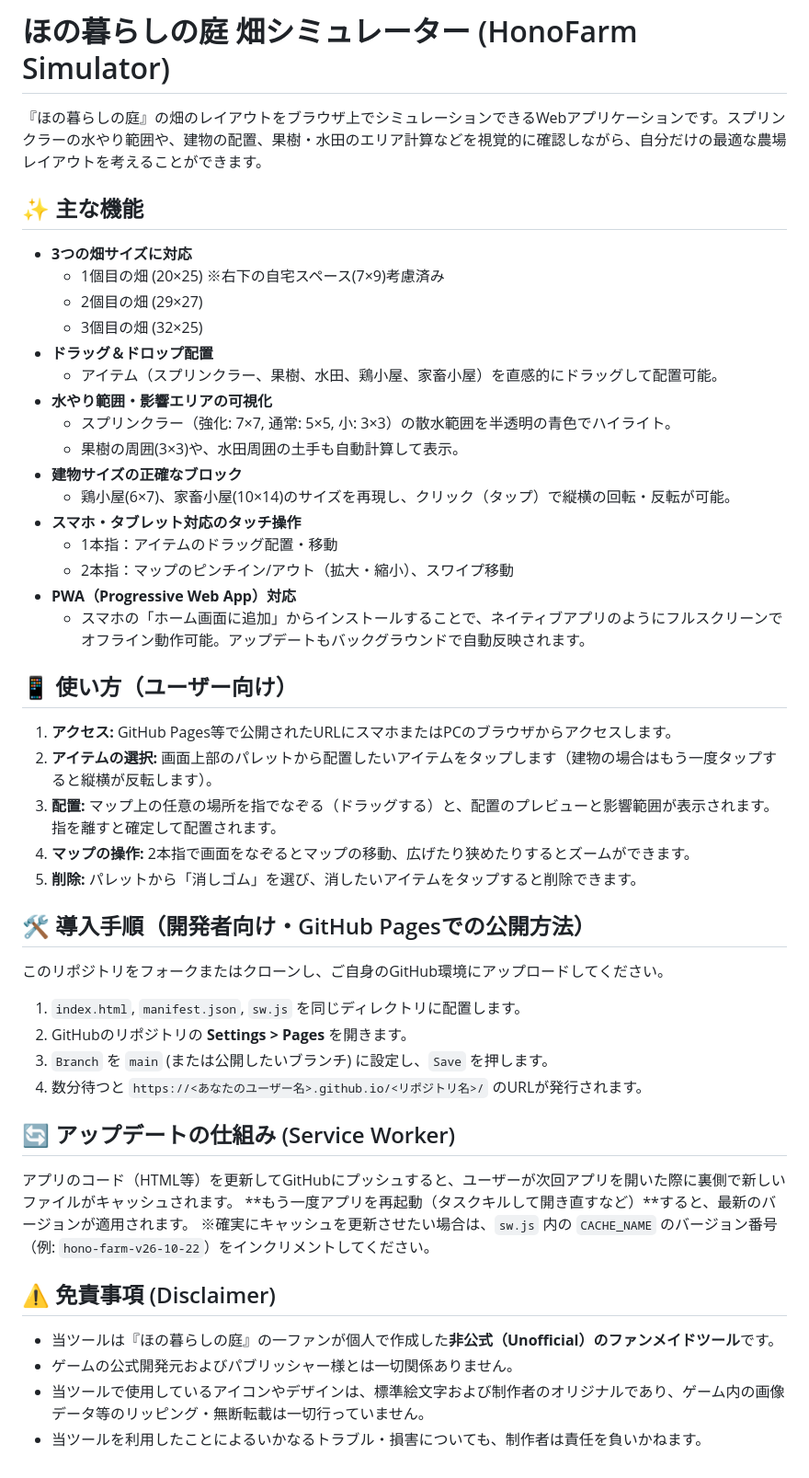
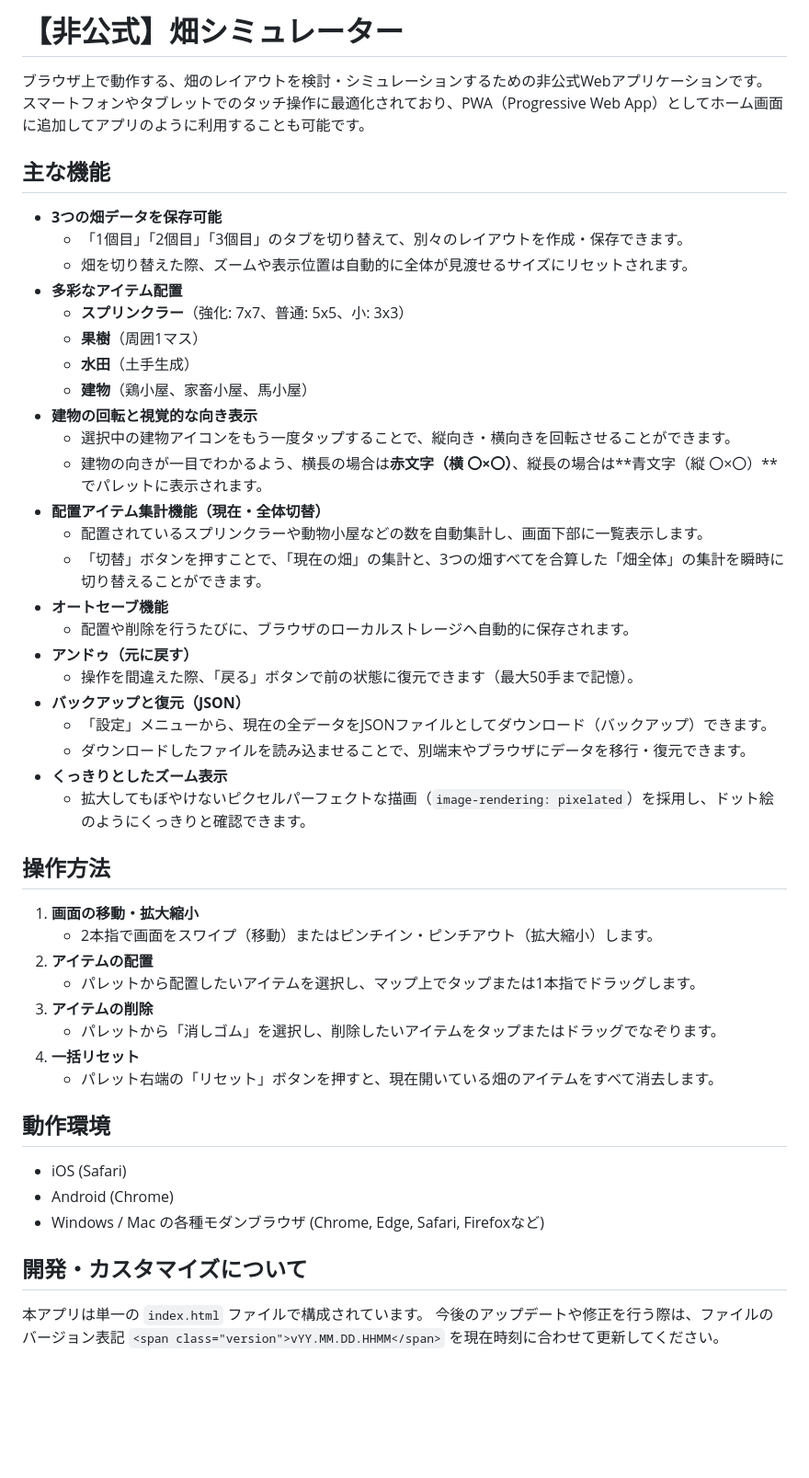
Before and after one commit to holly-soldier/hatakeSIM, a Markdown page: README.md, the part around the change. Shown at 92% size. GitHub-like rendering; blank space fills up the shorter version.

Commit message:
README.md を更新

```diff
--- a/README.md
+++ b/README.md
@@ -1,51 +1,52 @@
-# ほの暮らしの庭 畑シミュレーター (HonoFarm Simulator)
+# 【非公式】畑シミュレーター
 
-『ほの暮らしの庭』の畑のレイアウトをブラウザ上でシミュレーションできるWebアプリケーションです。スプリンクラーの水やり範囲や、建物の配置、果樹・水田のエリア計算などを視覚的に確認しながら、自分だけの最適な農場レイアウトを考えることができます。
+ブラウザ上で動作する、畑のレイアウトを検討・シミュレーションするための非公式Webアプリケーションです。
+スマートフォンやタブレットでのタッチ操作に最適化されており、PWA（Progressive Web App）としてホーム画面に追加してアプリのように利用することも可能です。
 
-## ✨ 主な機能
+## 主な機能
 
-* **3つの畑サイズに対応**
-  * 1個目の畑 (20×25) ※右下の自宅スペース(7×9)考慮済み
-  * 2個目の畑 (29×27)
-  * 3個目の畑 (32×25)
-* **ドラッグ＆ドロップ配置**
-  * アイテム（スプリンクラー、果樹、水田、鶏小屋、家畜小屋）を直感的にドラッグして配置可能。
-* **水やり範囲・影響エリアの可視化**
-  * スプリンクラー（強化: 7×7, 通常: 5×5, 小: 3×3）の散水範囲を半透明の青色でハイライト。
-  * 果樹の周囲(3×3)や、水田周囲の土手も自動計算して表示。
-* **建物サイズの正確なブロック**
-  * 鶏小屋(6×7)、家畜小屋(10×14)のサイズを再現し、クリック（タップ）で縦横の回転・反転が可能。
-* **スマホ・タブレット対応のタッチ操作**
-  * 1本指：アイテムのドラッグ配置・移動
-  * 2本指：マップのピンチイン/アウト（拡大・縮小）、スワイプ移動
-* **PWA（Progressive Web App）対応**
-  * スマホの「ホーム画面に追加」からインストールすることで、ネイティブアプリのようにフルスクリーンでオフライン動作可能。アップデートもバックグラウンドで自動反映されます。
+* **3つの畑データを保存可能**
+  * 「1個目」「2個目」「3個目」のタブを切り替えて、別々のレイアウトを作成・保存できます。
+  * 畑を切り替えた際、ズームや表示位置は自動的に全体が見渡せるサイズにリセットされます。
+* **多彩なアイテム配置**
+  * **スプリンクラー**（強化: 7x7、普通: 5x5、小: 3x3）
+  * **果樹**（周囲1マス）
+  * **水田**（土手生成）
+  * **建物**（鶏小屋、家畜小屋、馬小屋）
+* **建物の回転と視覚的な向き表示**
+  * 選択中の建物アイコンをもう一度タップすることで、縦向き・横向きを回転させることができます。
+  * 建物の向きが一目でわかるよう、横長の場合は**赤文字（横 〇×〇）**、縦長の場合は**青文字（縦 〇×〇）**でパレットに表示されます。
+* **配置アイテム集計機能（現在・全体切替）**
+  * 配置されているスプリンクラーや動物小屋などの数を自動集計し、画面下部に一覧表示します。
+  * 「切替」ボタンを押すことで、「現在の畑」の集計と、3つの畑すべてを合算した「畑全体」の集計を瞬時に切り替えることができます。
+* **オートセーブ機能**
+  * 配置や削除を行うたびに、ブラウザのローカルストレージへ自動的に保存されます。
+* **アンドゥ（元に戻す）**
+  * 操作を間違えた際、「戻る」ボタンで前の状態に復元できます（最大50手まで記憶）。
+* **バックアップと復元（JSON）**
+  * 「設定」メニューから、現在の全データをJSONファイルとしてダウンロード（バックアップ）できます。
+  * ダウンロードしたファイルを読み込ませることで、別端末やブラウザにデータを移行・復元できます。
+* **くっきりとしたズーム表示**
+  * 拡大してもぼやけないピクセルパーフェクトな描画（`image-rendering: pixelated`）を採用し、ドット絵のようにくっきりと確認できます。
 
-## 📱 使い方（ユーザー向け）
+## 操作方法
 
-1. **アクセス:** GitHub Pages等で公開されたURLにスマホまたはPCのブラウザからアクセスします。
-2. **アイテムの選択:** 画面上部のパレットから配置したいアイテムをタップします（建物の場合はもう一度タップすると縦横が反転します）。
-3. **配置:** マップ上の任意の場所を指でなぞる（ドラッグする）と、配置のプレビューと影響範囲が表示されます。指を離すと確定して配置されます。
-4. **マップの操作:** 2本指で画面をなぞるとマップの移動、広げたり狭めたりするとズームができます。
-5. **削除:** パレットから「消しゴム」を選び、消したいアイテムをタップすると削除できます。
+1. **画面の移動・拡大縮小**
+   * 2本指で画面をスワイプ（移動）またはピンチイン・ピンチアウト（拡大縮小）します。
+2. **アイテムの配置**
+   * パレットから配置したいアイテムを選択し、マップ上でタップまたは1本指でドラッグします。
+3. **アイテムの削除**
+   * パレットから「消しゴム」を選択し、削除したいアイテムをタップまたはドラッグでなぞります。
+4. **一括リセット**
+   * パレット右端の「リセット」ボタンを押すと、現在開いている畑のアイテムをすべて消去します。
 
-## 🛠 導入手順（開発者向け・GitHub Pagesでの公開方法）
+## 動作環境
 
-このリポジトリをフォークまたはクローンし、ご自身のGitHub環境にアップロードしてください。
+* iOS (Safari)
+* Android (Chrome)
+* Windows / Mac の各種モダンブラウザ (Chrome, Edge, Safari, Firefoxなど)
 
-1. `index.html`, `manifest.json`, `sw.js` を同じディレクトリに配置します。
-2. GitHubのリポジトリの **Settings > Pages** を開きます。
-3. `Branch` を `main` (または公開したいブランチ) に設定し、`Save` を押します。
-4. 数分待つと `https://<あなたのユーザー名>.github.io/<リポジトリ名>/` のURLが発行されます。
+## 開発・カスタマイズについて
 
-## 🔄 アップデートの仕組み (Service Worker)
-
-アプリのコード（HTML等）を更新してGitHubにプッシュすると、ユーザーが次回アプリを開いた際に裏側で新しいファイルがキャッシュされます。
-**もう一度アプリを再起動（タスクキルして開き直すなど）**すると、最新のバージョンが適用されます。
-※確実にキャッシュを更新させたい場合は、`sw.js` 内の `CACHE_NAME` のバージョン番号（例: `hono-farm-v26-10-22`）をインクリメントしてください。
-
-## ⚠️ 免責事項 (Disclaimer)
-* 当ツールは『ほの暮らしの庭』の一ファンが個人で作成した**非公式（Unofficial）のファンメイドツール**です。
-* ゲームの公式開発元およびパブリッシャー様とは一切関係ありません。
-* 当ツールで使用しているアイコンやデザインは、標準絵文字および制作者のオリジナルであり、ゲーム内の画像データ等のリッピング・無断転載は一切行っていません。
-* 当ツールを利用したことによるいかなるトラブル・損害についても、制作者は責任を負いかねます。
+本アプリは単一の `index.html` ファイルで構成されています。
+今後のアップデートや修正を行う際は、ファイルのバージョン表記 `<span class="version">vYY.MM.DD.HHMM</span>` を現在時刻に合わせて更新してください。
```
